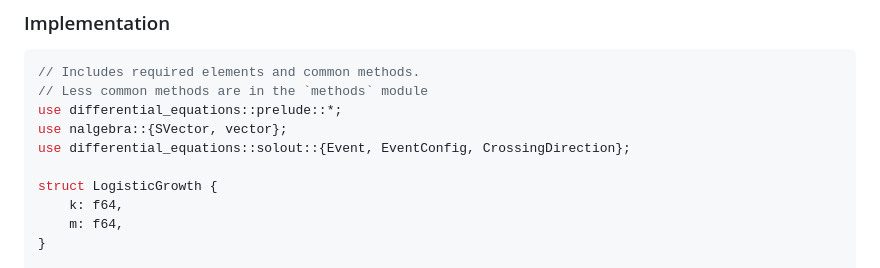
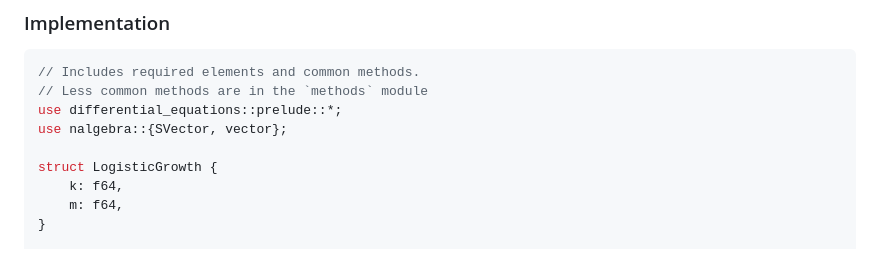
Before and after one commit to Ryan-D-Gast/differential-equations, a Markdown page: docs/ode.md, the part around the change. Drawn GitHub-style.

Commit message:
Remove unused solout imports from docs
Cleaned up documentation examples in ode.md and sde.md by removing unused imports from differential_equations::solout.

```diff
--- a/docs/ode.md
+++ b/docs/ode.md
@@ -32,7 +32,6 @@ For event detection with precise zero-crossing detection, implement the separate
 // Less common methods are in the `methods` module
 use differential_equations::prelude::*;
 use nalgebra::{SVector, vector};
-use differential_equations::solout::{Event, EventConfig, CrossingDirection};
 
 struct LogisticGrowth {
     k: f64,
```
Also changed, not shown: docs/sde.md (+0 -1 lines).
